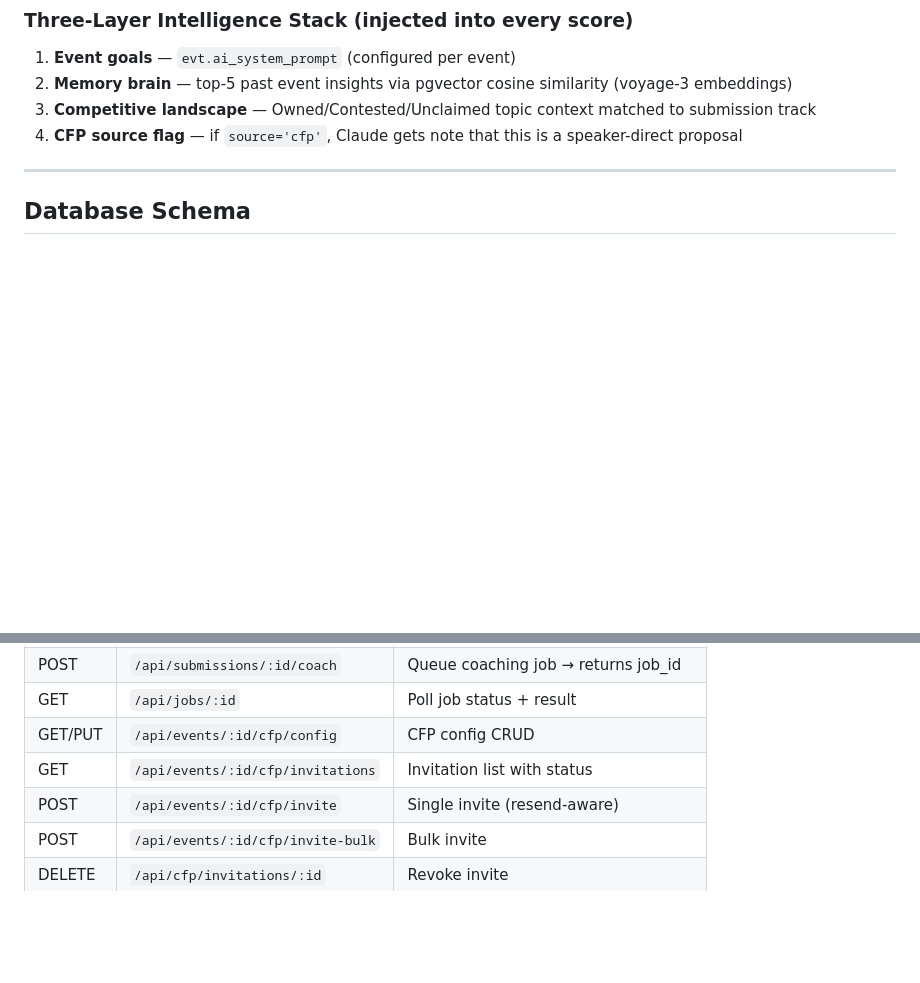
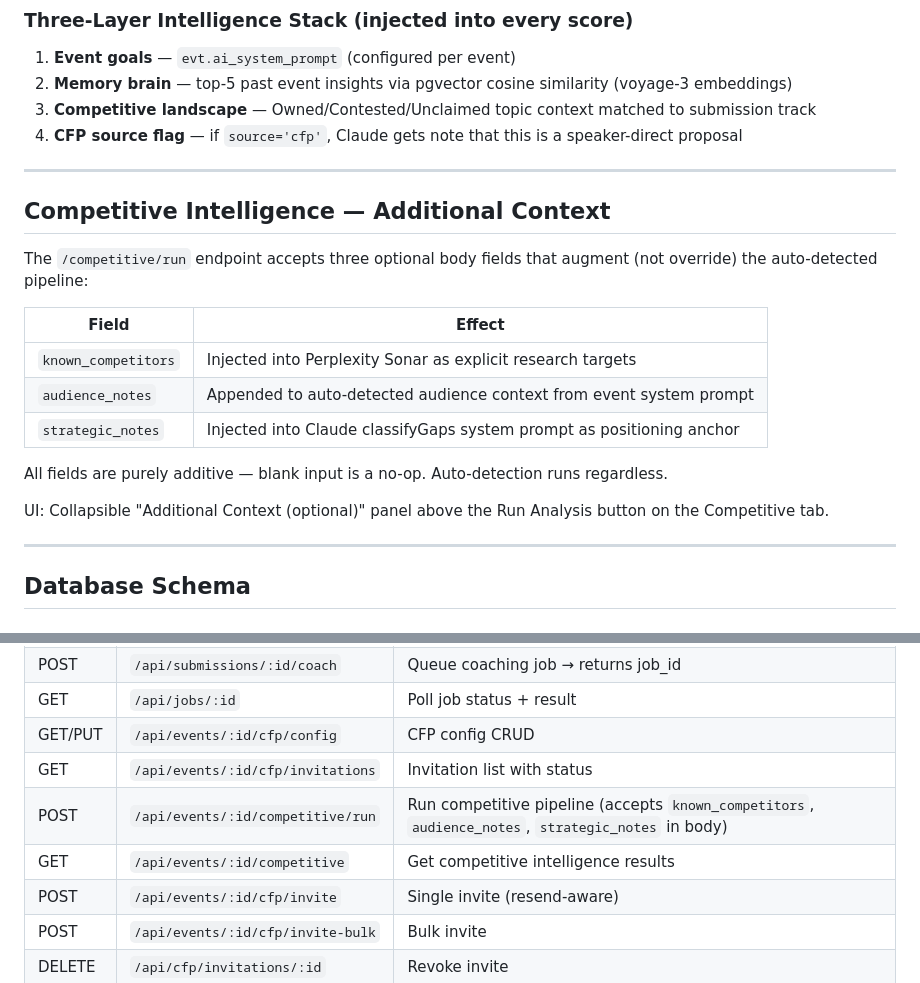
Before and after one commit to Sandbox-Group-LLC/Intel-Content-Review, a Markdown page: README.md, 2 parts joined by grey strips. GitHub-like rendering; blank space fills up the shorter version.

Commit message:
docs: add competitive intelligence additional context fields to README

```diff
--- a/README.md
+++ b/README.md
@@ -55,6 +55,22 @@ Render hard-kills HTTP connections at 30s. Claude calls take 30-40s.
 2. **Memory brain** — top-5 past event insights via pgvector cosine similarity (voyage-3 embeddings)
 3. **Competitive landscape** — Owned/Contested/Unclaimed topic context matched to submission track
 4. **CFP source flag** — if `source='cfp'`, Claude gets note that this is a speaker-direct proposal
+
+---
+
+## Competitive Intelligence — Additional Context
+
+The `/competitive/run` endpoint accepts three optional body fields that augment (not override) the auto-detected pipeline:
+
+| Field | Effect |
+|---|---|
+| `known_competitors` | Injected into Perplexity Sonar as explicit research targets |
+| `audience_notes` | Appended to auto-detected audience context from event system prompt |
+| `strategic_notes` | Injected into Claude classifyGaps system prompt as positioning anchor |
+
+All fields are purely additive — blank input is a no-op. Auto-detection runs regardless.
+
+UI: Collapsible "Additional Context (optional)" panel above the Run Analysis button on the Competitive tab.
 
 ---
 
@@ -130,6 +146,8 @@ Events → Submissions → Review → Speakers → Competitive → Program → M
 | GET | `/api/jobs/:id` | Poll job status + result |
 | GET/PUT | `/api/events/:id/cfp/config` | CFP config CRUD |
 | GET | `/api/events/:id/cfp/invitations` | Invitation list with status |
+| POST | `/api/events/:id/competitive/run` | Run competitive pipeline (accepts `known_competitors`, `audience_notes`, `strategic_notes` in body) |
+| GET | `/api/events/:id/competitive` | Get competitive intelligence results |
 | POST | `/api/events/:id/cfp/invite` | Single invite (resend-aware) |
 | POST | `/api/events/:id/cfp/invite-bulk` | Bulk invite |
 | DELETE | `/api/cfp/invitations/:id` | Revoke invite |
```
